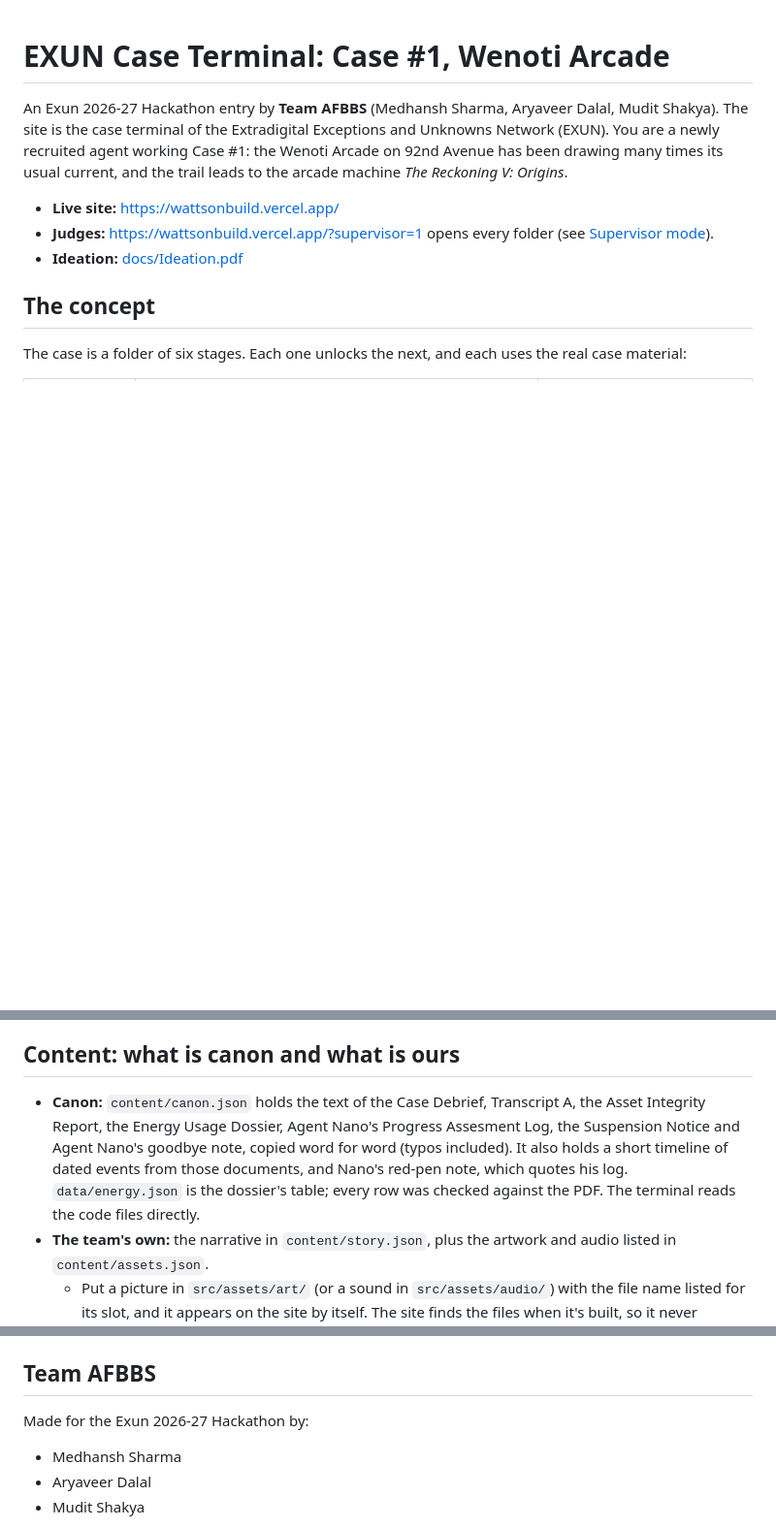
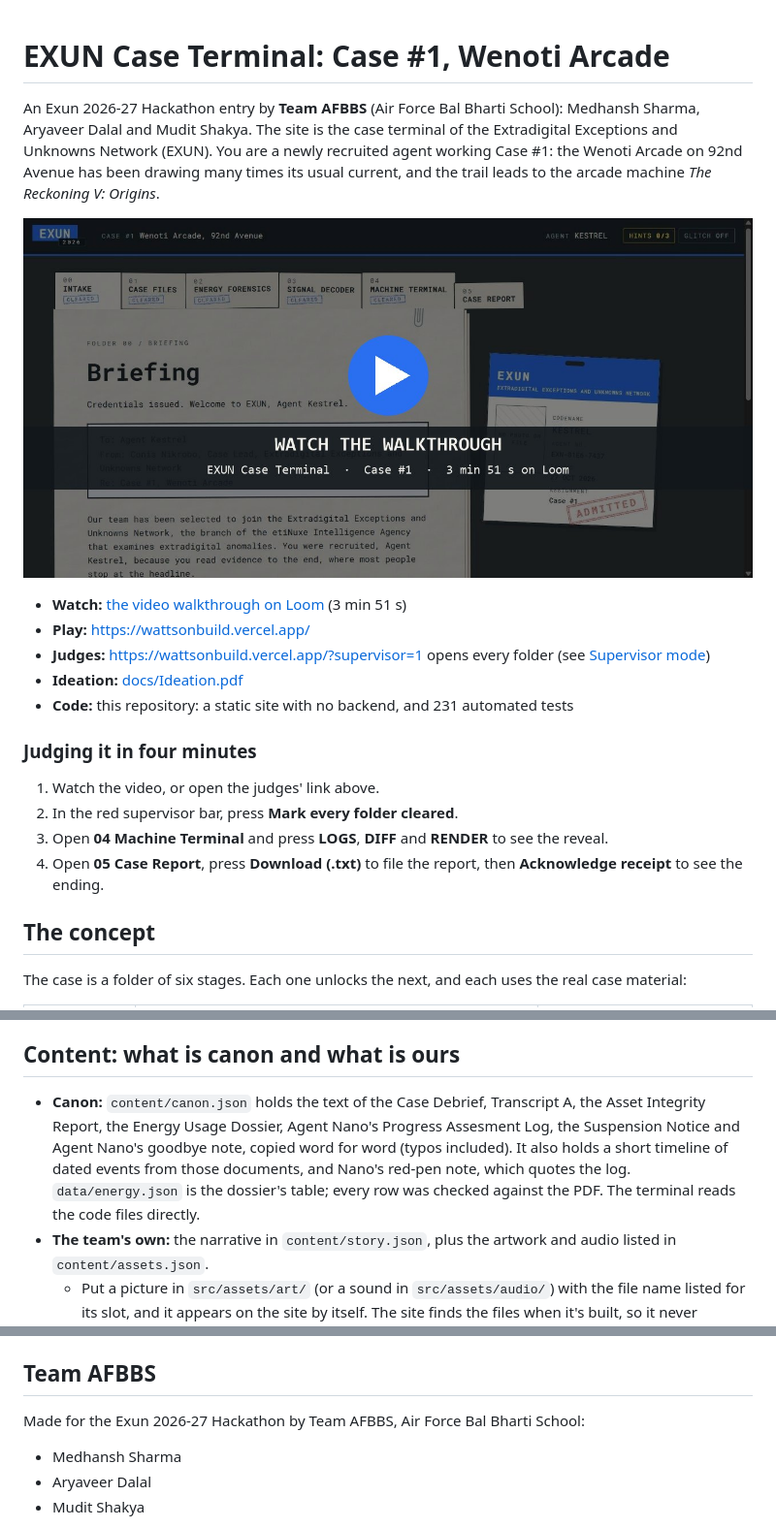
Before and after one commit to medhu0505/Wattson_Build, a Markdown page: README.md, 3 parts joined by grey strips. Shown at 97% size. Drawn GitHub-style; pictures changed too: docs/video-thumbnail.jpg (added); blank space fills up the shorter version.

Commit message:
Final README: video walkthrough, links for judges, version 1.0.0
Adds the Loom walkthrough at the top (with a thumbnail that links to it),
all the submission links in one place, and a four-step route for judges.
Names the team's school, and marks the project as version 1.0.0.

```diff
--- a/README.md
+++ b/README.md
@@ -1,10 +1,21 @@
 # EXUN Case Terminal: Case #1, Wenoti Arcade
 
-An Exun 2026-27 Hackathon entry by **Team AFBBS** (Medhansh Sharma, Aryaveer Dalal, Mudit Shakya). The site is the case terminal of the Extradigital Exceptions and Unknowns Network (EXUN). You are a newly recruited agent working Case #1: the Wenoti Arcade on 92nd Avenue has been drawing many times its usual current, and the trail leads to the arcade machine *The Reckoning V: Origins*.
+An Exun 2026-27 Hackathon entry by **Team AFBBS** (Air Force Bal Bharti School): Medhansh Sharma, Aryaveer Dalal and Mudit Shakya. The site is the case terminal of the Extradigital Exceptions and Unknowns Network (EXUN). You are a newly recruited agent working Case #1: the Wenoti Arcade on 92nd Avenue has been drawing many times its usual current, and the trail leads to the arcade machine *The Reckoning V: Origins*.
 
-- **Live site:** https://wattsonbuild.vercel.app/
-- **Judges:** https://wattsonbuild.vercel.app/?supervisor=1 opens every folder (see [Supervisor mode](#supervisor-mode)).
+[![Watch the walkthrough on Loom](docs/video-thumbnail.jpg)](https://www.loom.com/share/62d780c85c6d4909afe6a9e5997b7867)
+
+- **Watch:** [the video walkthrough on Loom](https://www.loom.com/share/62d780c85c6d4909afe6a9e5997b7867) (3 min 51 s)
+- **Play:** https://wattsonbuild.vercel.app/
+- **Judges:** https://wattsonbuild.vercel.app/?supervisor=1 opens every folder (see [Supervisor mode](#supervisor-mode))
 - **Ideation:** [docs/Ideation.pdf](docs/Ideation.pdf)
+- **Code:** this repository: a static site with no backend, and 231 automated tests
+
+### Judging it in four minutes
+
+1. Watch the video, or open the judges' link above.
+2. In the red supervisor bar, press **Mark every folder cleared**.
+3. Open **04 Machine Terminal** and press **LOGS**, **DIFF** and **RENDER** to see the reveal.
+4. Open **05 Case Report**, press **Download (.txt)** to file the report, then **Acknowledge receipt** to see the ending.
 
 ## The concept
 
@@ -197,7 +208,7 @@ The official PDFs (including `progress-assessment-log.pdf`, `SuspensionNotice.pd
 
 ## Content: what is canon and what is ours
 
-- **Canon:** `content/canon.json` holds the text of the Case Debrief, Transcript A, the Asset Integrity Report, the Energy Usage Dossier, Agent Nano's Progress Assesment Log, the Suspension Notice and Agent Nano's goodbye note, copied word for word (typos included). It also holds a short timeline of dated events from those documents, and Nano's red-pen note, which quotes his log. `data/energy.json` is the dossier's table; every row was checked against the PDF. The terminal reads the code files directly.
+- **Canon:** `content/canon.json` holds the text of the Case Debrief, Transcript A, the Asset Integrity Report, the Energy Usage Dossier, Agent Nano's Progress Assesment Log, the Suspension Notice and Agent Nano's goodbye note, copied word for word (typos included). It also holds a short timeline of dated events from those documents, and Nano's red-pen note, which quotes the log. `data/energy.json` is the dossier's table; every row was checked against the PDF. The terminal reads the code files directly.
 - **The team's own:** the narrative in `content/story.json`, plus the artwork and audio listed in `content/assets.json`.
   - Put a picture in `src/assets/art/` (or a sound in `src/assets/audio/`) with the file name listed for its slot, and it appears on the site by itself. The site finds the files when it's built, so it never requests a file that isn't there.
   - Until then, `npm run dev` shows a labelled frame naming the file to add, and the live site shows a plain stand-in.
@@ -211,7 +222,7 @@ Vite, vanilla JavaScript, plain CSS and Vitest. There's no framework, UI kit or
 
 ## Team AFBBS
 
-Made for the Exun 2026-27 Hackathon by:
+Made for the Exun 2026-27 Hackathon by Team AFBBS, Air Force Bal Bharti School:
 
 - Medhansh Sharma
 - Aryaveer Dalal
```
Also changed, not shown: 2 other files.
